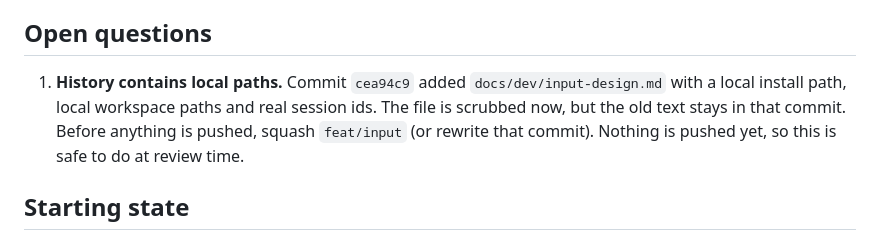
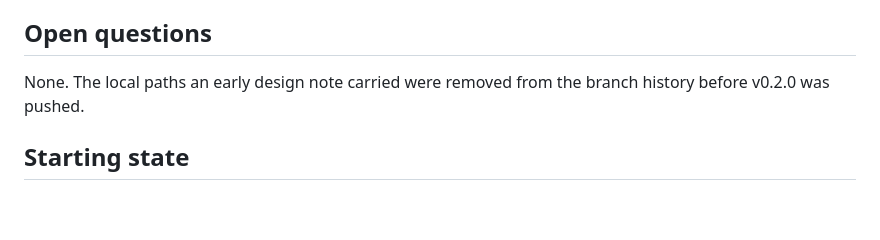
Before and after one commit to ionut27001/agenttail, a Markdown page: docs/dev/v0.2-status.md, the part around the change. Rendered like a GitHub page; blank space fills up the shorter version.

Commit message:
v0.2 status: no open questions left

```diff
--- a/docs/dev/v0.2-status.md
+++ b/docs/dev/v0.2-status.md
@@ -5,11 +5,8 @@ tests on branch `feat/input`, not by the previous session's notes.
 
 ## Open questions
 
-1. **History contains local paths.** Commit `cea94c9` added
-   `docs/dev/input-design.md` with a local install path, local workspace paths
-   and real session ids. The file is scrubbed now, but the old text stays in
-   that commit. Before anything is pushed, squash `feat/input` (or rewrite that
-   commit). Nothing is pushed yet, so this is safe to do at review time.
+None. The local paths an early design note carried were removed from the
+branch history before v0.2.0 was pushed.
 
 ## Starting state
 
```
